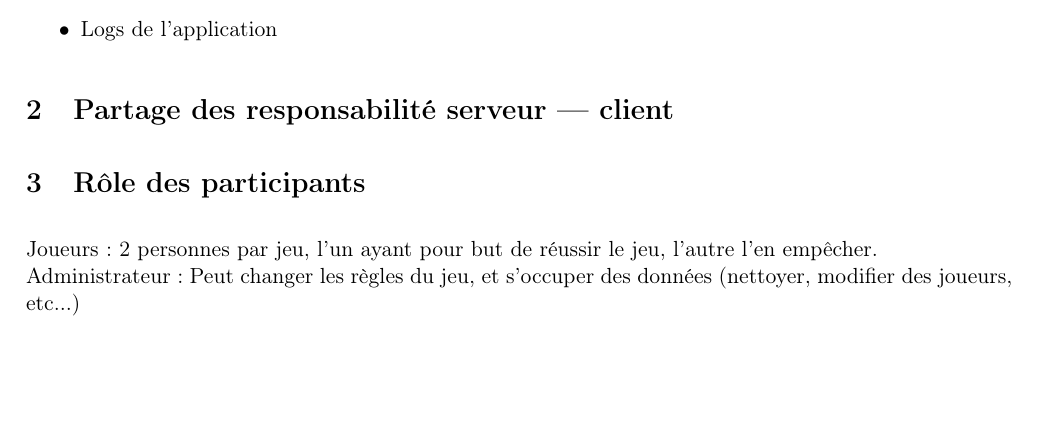
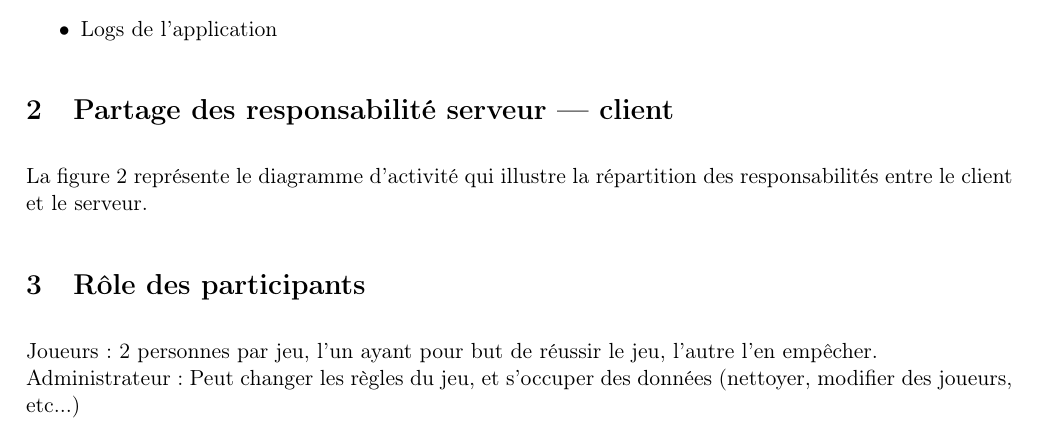
Before and after one commit to gluthier/GEN-projet, a LaTeX document (Rapports/Rapport_intermediaire.tex): part of page 4 of 7 before the commit and part of page 4 of 9 after it, cut so that both start at the same text, the shorter picture padded with empty space. Compiled offline with pdfLaTeX.

Commit message:
Diagramme activité

```diff
--- a/Rapports/Rapport_intermediaire.tex
+++ b/Rapports/Rapport_intermediaire.tex
@@ -135,3 +135,4 @@
 
 	\section{Partage des responsabilité serveur --- client}
 
+	La figure \ref{diagramme_activite} représente le diagramme d'activité qui illustre la répartition des responsabilités entre le client et le serveur.
@@ -138,3 +143,6 @@
+		\label{diagramme_activite}
+	\end{figure}
+
 	\section{Rôle des participants}
 
 		Joueurs : 2 personnes par jeu, l'un ayant pour but de réussir le jeu, l'autre l'en empêcher. \\
```
Also changed, not shown: Rapports/Diagrame_Activite.pdf (deleted), Rapports/Diagramme_Activite.pdf (added), Rapports/Rapport_intermediaire.tex (4 more changed lines), 2 other files.
